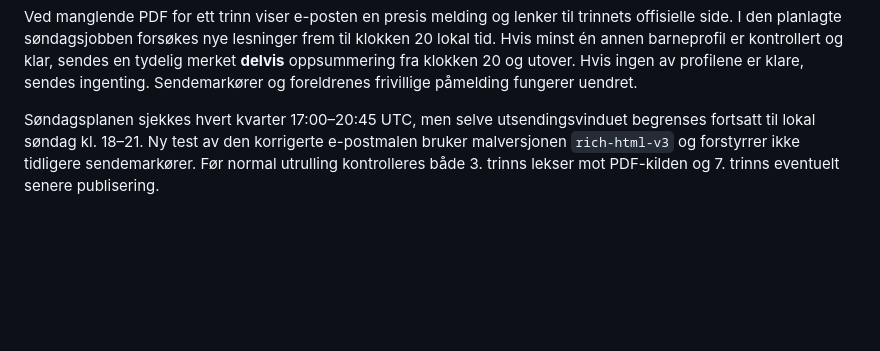
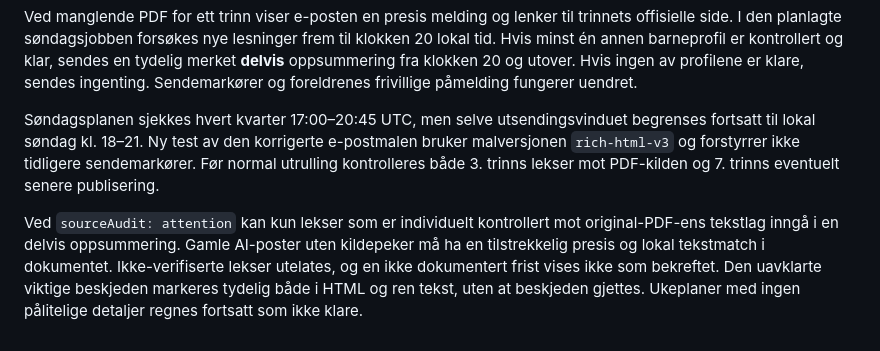
Before and after one commit to morronetlab/fagerholt, a Markdown page: docs/sondagsoppsummering.md, the part around the change. GitHub-like rendering; blank space fills up the shorter version.

Commit message:
Document conservative PDF text matching and omission of unsupported homework due dates

```diff
--- a/docs/sondagsoppsummering.md
+++ b/docs/sondagsoppsummering.md
@@ -84,3 +84,5 @@ Tidligere AI-resultater uten feltet `sourceAudit` blir kontrollert på nytt mot
 Ved manglende PDF for ett trinn viser e-posten en presis melding og lenker til trinnets offisielle side. I den planlagte søndagsjobben forsøkes nye lesninger frem til klokken 20 lokal tid. Hvis minst én annen barneprofil er kontrollert og klar, sendes en tydelig merket **delvis** oppsummering fra klokken 20 og utover. Hvis ingen av profilene er klare, sendes ingenting. Sendemarkører og foreldrenes frivillige påmelding fungerer uendret.
 
 Søndagsplanen sjekkes hvert kvarter 17:00–20:45 UTC, men selve utsendingsvinduet begrenses fortsatt til lokal søndag kl. 18–21. Ny test av den korrigerte e-postmalen bruker malversjonen `rich-html-v3` og forstyrrer ikke tidligere sendemarkører. Før normal utrulling kontrolleres både 3. trinns lekser mot PDF-kilden og 7. trinns eventuelt senere publisering.
+
+Ved `sourceAudit: attention` kan kun lekser som er individuelt kontrollert mot original-PDF-ens tekstlag inngå i en delvis oppsummering. Gamle AI-poster uten kildepeker må ha en tilstrekkelig presis og lokal tekstmatch i dokumentet. Ikke-verifiserte lekser utelates, og en ikke dokumentert frist vises ikke som bekreftet. Den uavklarte viktige beskjeden markeres tydelig både i HTML og ren tekst, uten at beskjeden gjettes. Ukeplaner med ingen pålitelige detaljer regnes fortsatt som ikke klare.
```
